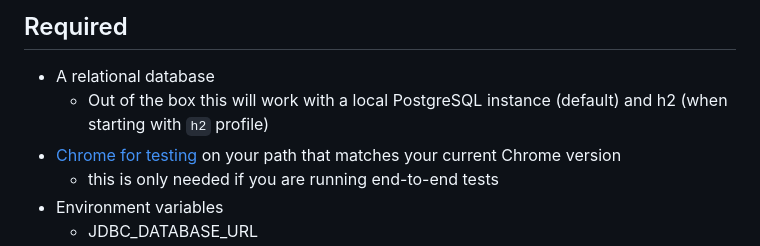
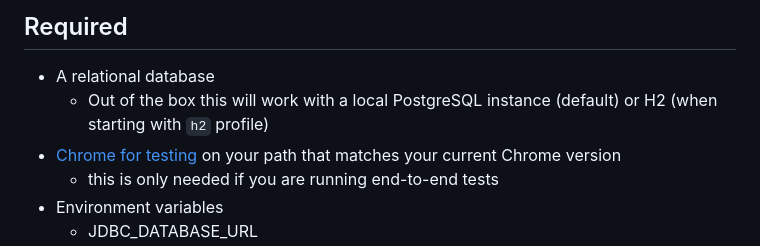
Before and after one commit to eebbesen/mpls-food, a Markdown page: README.md, the part around the change. Drawn GitHub-style.

Commit message:
case sensitive H2 in readme

```diff
--- a/README.md
+++ b/README.md
@@ -8,7 +8,7 @@ Try it out at https://mpls-food.onrender.com/days -- note this is _extremely_ sl
 
 ## Required
 * A relational database
-  * Out of the box this will work with a local PostgreSQL instance (default) and h2 (when starting with `h2` profile)
+  * Out of the box this will work with a local PostgreSQL instance (default) or H2 (when starting with `h2` profile)
 * [Chrome for testing](https://googlechromelabs.github.io/chrome-for-testing/#stable) on your path that matches your current Chrome version
   * this is only needed if you are running end-to-end tests
 * Environment variables
```
